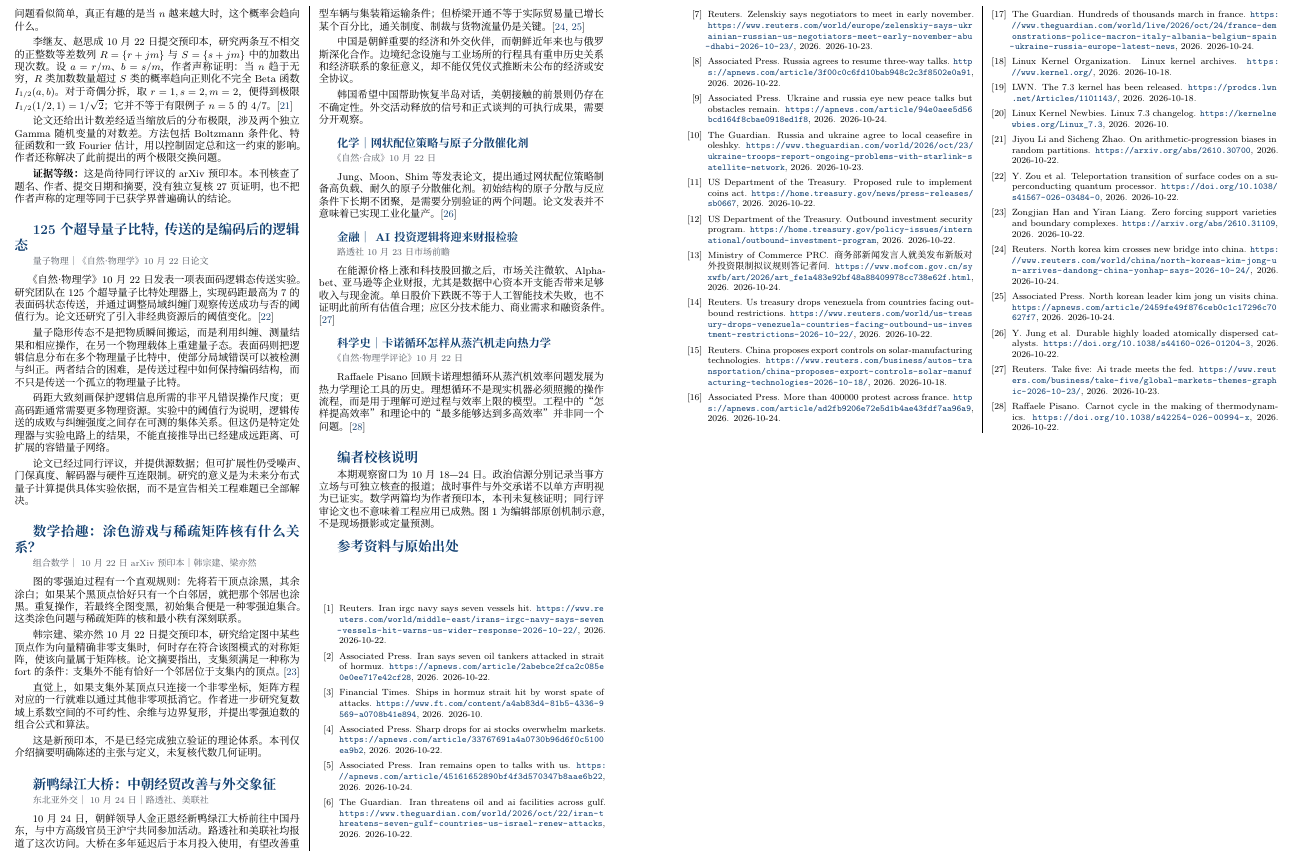
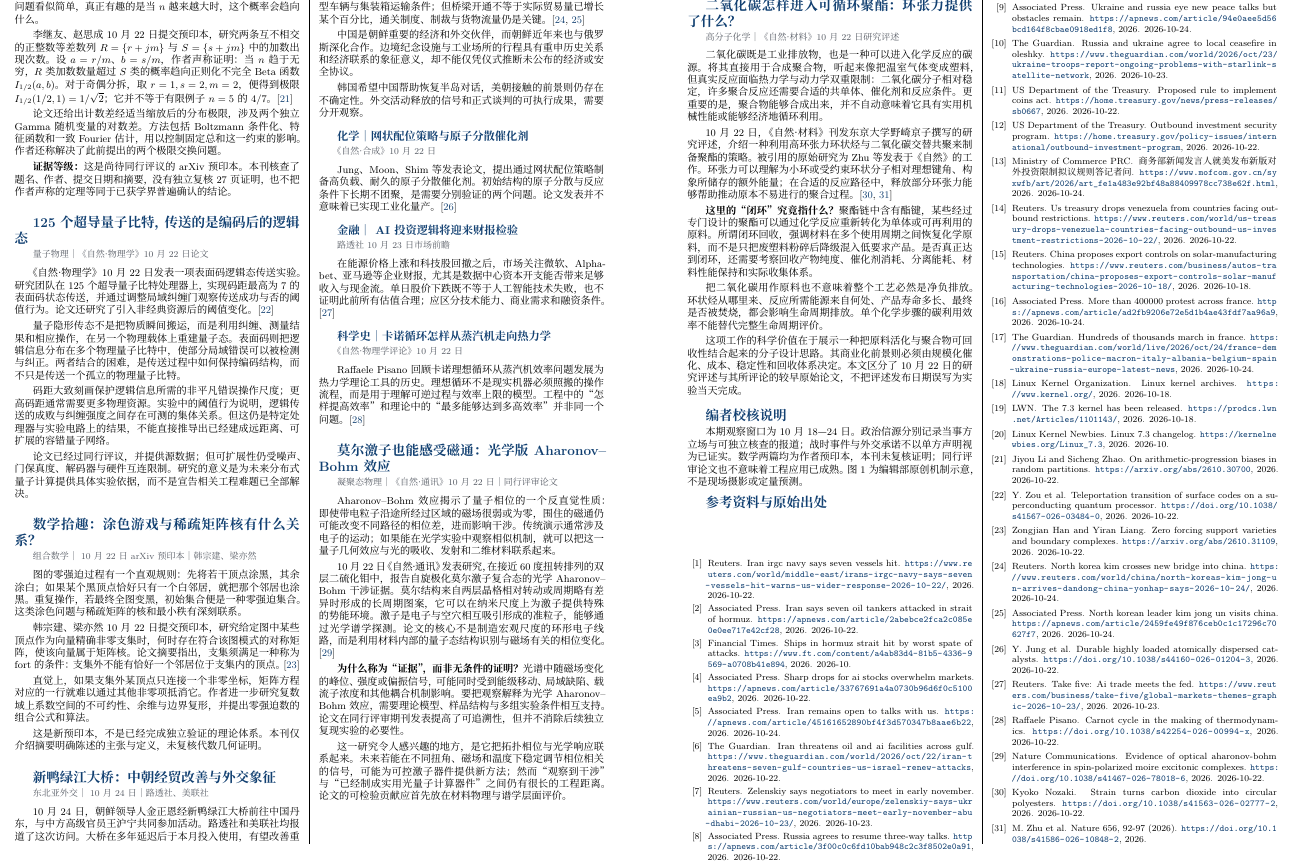
Before and after one commit to Perxenic-Acid/PerxenicAcidS-DailyEtWeekly-News, a LaTeX document (sources/weekly/2026/W43/main.tex): part of page 2 of 2, cut so that both start at the same text. Compiled offline with XeLaTeX.

Commit message:
editorial: balance W43 spread with physics and chemistry features

```diff
--- a/sources/weekly/2026/W43/main.tex
+++ b/sources/weekly/2026/W43/main.tex
@@ -141,6 +141,27 @@ Jung、Moon、Shim等发表论文，提出通过网状配位策略制备高负
 \weeklybrief{科学史｜卡诺循环怎样从蒸汽机走向热力学}{《自然·物理学评论》10月22日}
 Raffaele Pisano回顾卡诺理想循环从蒸汽机效率问题发展为热力学理论工具的历史。理想循环不是现实机器必须照搬的操作流程，而是用于理解可逆过程与效率上限的模型。工程中的“怎样提高效率”和理论中的“最多能够达到多高效率”并非同一个问题。\cite{carnot}
 
+
+\weeklyfocus{莫尔激子也能感受磁通：光学版 Aharonov--Bohm 效应}{凝聚态物理｜《自然·通讯》10月22日｜同行评审论文}
+Aharonov--Bohm 效应揭示了量子相位的一个反直觉性质：即使带电粒子沿途所经过区域的磁场很弱或为零，围住的磁通仍可能改变不同路径的相位差，进而影响干涉。传统演示通常涉及电子的运动；如果能在光学实验中观察相似机制，就可以把这一量子几何效应与光的吸收、发射和二维材料联系起来。
+
+10月22日《自然·通讯》发表研究，在接近60度扭转排列的双层二硫化钼中，报告自旋极化莫尔激子复合态的光学 Aharonov--Bohm 干涉证据。莫尔结构来自两层晶格相对转动或周期略有差异时形成的长周期图案，它可以在纳米尺度上为激子提供特殊的势能环境。激子是电子与空穴相互吸引形成的准粒子，能够通过光学谱学探测。论文的核心不是制造宏观尺度的环形电子线路，而是利用材料内部的量子态结构识别与磁场有关的相位变化。\cite{opticalAB}
+
+\textbf{为什么称为“证据”，而非无条件的证明？}光谱中随磁场变化的峰位、强度或偏振信号，可能同时受到能级移动、局域缺陷、载流子浓度和其他耦合机制影响。要把观察解释为光学 Aharonov--Bohm 效应，需要理论模型、样品结构与多组实验条件相互支持。论文在同行评审期刊发表提高了可追溯性，但并不消除后续独立复现实验的必要性。
+
+这一研究令人感兴趣的地方，是它把拓扑相位与光学响应联系起来。未来若能在不同扭角、磁场和温度下稳定调节相位相关的信号，可能为可控激子器件提供新方法；然而“观察到干涉”与“已经制成实用光量子计算器件”之间仍有很长的工程距离。论文的可检验贡献应首先放在材料物理与谱学层面评价。
+
+\weeklyfocus{二氧化碳怎样进入可循环聚酯：环张力提供了什么？}{高分子化学｜《自然·材料》10月22日研究评述}
+二氧化碳既是工业排放物，也是一种可以进入化学反应的碳源。将其直接用于合成聚合物，听起来像把温室气体变成塑料，但真实反应面临热力学与动力学双重限制：二氧化碳分子相对稳定，许多聚合反应还需要合适的共单体、催化剂和反应条件。更重要的是，聚合物能够合成出来，并不自动意味着它具有实用机械性能或能够经济地循环利用。
+
+10月22日，《自然·材料》刊发东京大学野崎京子撰写的研究评述，介绍一种利用高环张力环状烃与二氧化碳交替共聚来制备聚酯的策略。被引用的原始研究为 Zhu 等发表于《自然》的工作。环张力可以理解为小环或受约束环状分子相对理想键角、构象所储存的额外能量；在合适的反应路径中，释放部分环张力能够帮助推动原本不易进行的聚合过程。\cite{polyesterComment,polyesterResearch}
+
+\textbf{这里的“闭环”究竟指什么？}聚酯链中含有酯键，某些经过专门设计的聚酯可以通过化学反应重新转化为单体或可再利用的原料。所谓闭环回收，强调材料在多个使用周期之间恢复化学原料，而不是只把废塑料粉碎后降级混入低要求产品。是否真正达到闭环，还需要考察回收产物纯度、催化剂消耗、分离能耗、材料性能保持和实际收集体系。
+
+把二氧化碳用作原料也不意味着整个工艺必然是净负排放。环状烃从哪里来、反应所需能源来自何处、产品寿命多长、最终是否被焚烧，都会影响生命周期排放。单个化学步骤的碳利用效率不能替代完整生命周期评价。
+
+这项工作的科学价值在于展示一种把原料活化与聚合物可回收性结合起来的分子设计思路。其商业化前景则必须由规模化催化、成本、稳定性和回收体系决定。本文区分了10月22日的研究评述与其所评论的较早原始论文，不把评述发布日期误写为实验当天完成。
+
 \par\bigskip{\large\bfseries\color{newsblue}编者校核说明}\par
 本期观察窗口为 10 月 18—24 日。政治信源分别记录当事方立场与可独立核查的报道；战时事件与外交承诺不以单方声明视为已证实。数学两篇均为作者预印本，本刊未复核证明；同行评审论文也不意味着工程应用已成熟。图1为编辑部原创机制示意，不是现场摄影或定量预测。
 \par\medskip{\large\bfseries\color{newsblue}参考资料与原始出处}\par
```
Also changed, not shown: sources/weekly/2026/W43/refs.bib (+21 -0 lines).
